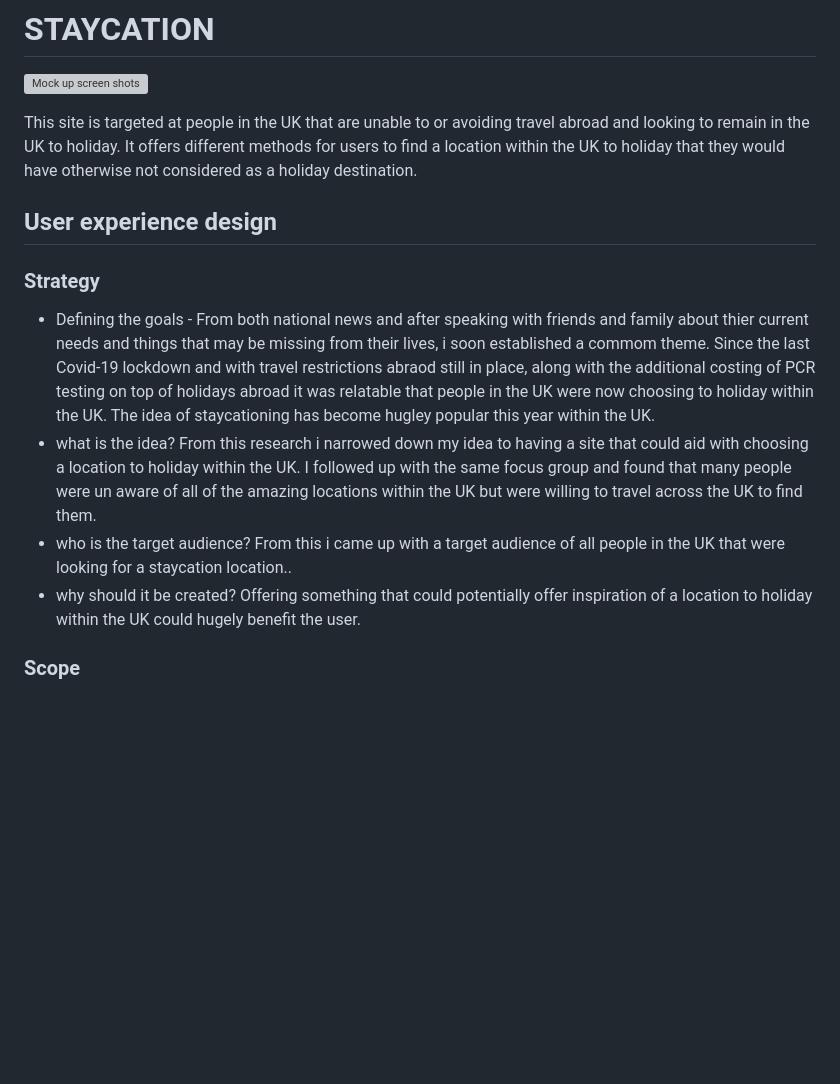
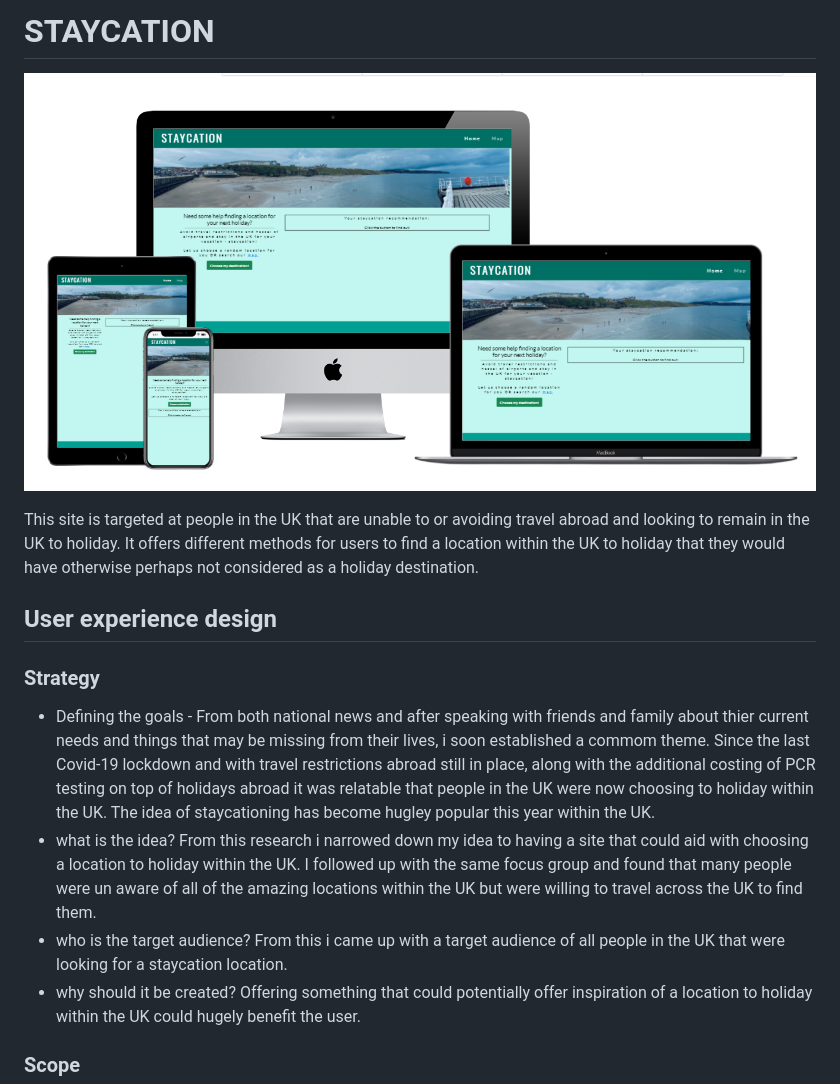
Before and after one commit to sclarkstone/milestoneProject2, a Markdown page: README.md, the part around the change printed below. GitHub-like rendering; pictures changed too: assets/images/ScreenMockUpsFinal.png (added); blank space fills up the shorter version; grey boxes are pictures that could not be loaded.

```diff
--- a/README.md
+++ b/README.md
@@ -2,14 +2,14 @@
 
 ![Mock up screen shots](assets/images/ScreenMockUpsFinal.png)
 
-This site is targeted at people in the UK that are unable to or avoiding travel abroad and looking to remain in the UK to holiday. It offers different methods for users to find a location within the UK to holiday that they would have otherwise not considered as a holiday destination.
+This site is targeted at people in the UK that are unable to or avoiding travel abroad and looking to remain in the UK to holiday. It offers different methods for users to find a location within the UK to holiday that they would have otherwise perhaps not considered as a holiday destination.
 
 ## User experience design
 
 ### Strategy
-* Defining the goals - From both national news and after speaking with friends and family about thier current needs and things that may be missing from their lives, i soon established a commom theme. Since the last Covid-19 lockdown and with travel restrictions abraod still in place, along with the additional costing of PCR testing on top of holidays abroad it was relatable that people in the UK were now choosing to holiday within the UK. The idea of staycationing has become hugley popular this year within the UK.
+* Defining the goals - From both national news and after speaking with friends and family about thier current needs and things that may be missing from their lives, i soon established a commom theme. Since the last Covid-19 lockdown and with travel restrictions abroad still in place, along with the additional costing of PCR testing on top of holidays abroad it was relatable that people in the UK were now choosing to holiday within the UK. The idea of staycationing has become hugley popular this year within the UK.
 * what is the idea? From this research i narrowed down my idea to having a site that could aid with choosing a location to holiday within the UK. I followed up with the same focus group and found that many people were un aware of all of the amazing locations within the UK but were willing to travel across the UK to find them.
-* who is the target audience? From this i came up with a target audience of all people in the UK that were looking for a staycation location..
+* who is the target audience? From this i came up with a target audience of all people in the UK that were looking for a staycation location.
 * why should it be created? Offering something that could potentially offer inspiration of a location to holiday within the UK could hugely benefit the user.
 
 ### Scope
```
Also changed, not shown: other parts of README.md (+2 -2 lines), assets/images/Milestone2wireframeMockup.png (added).
